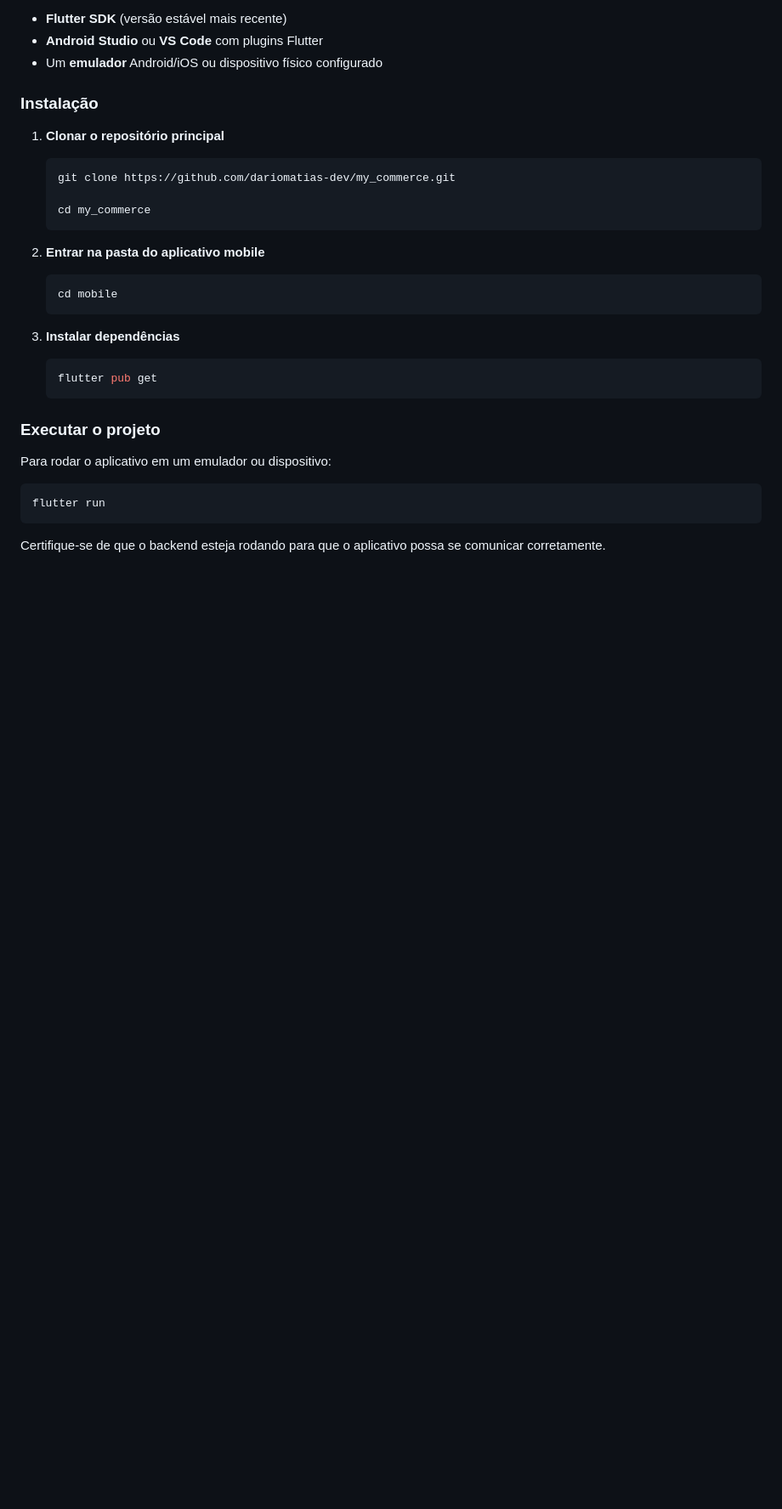
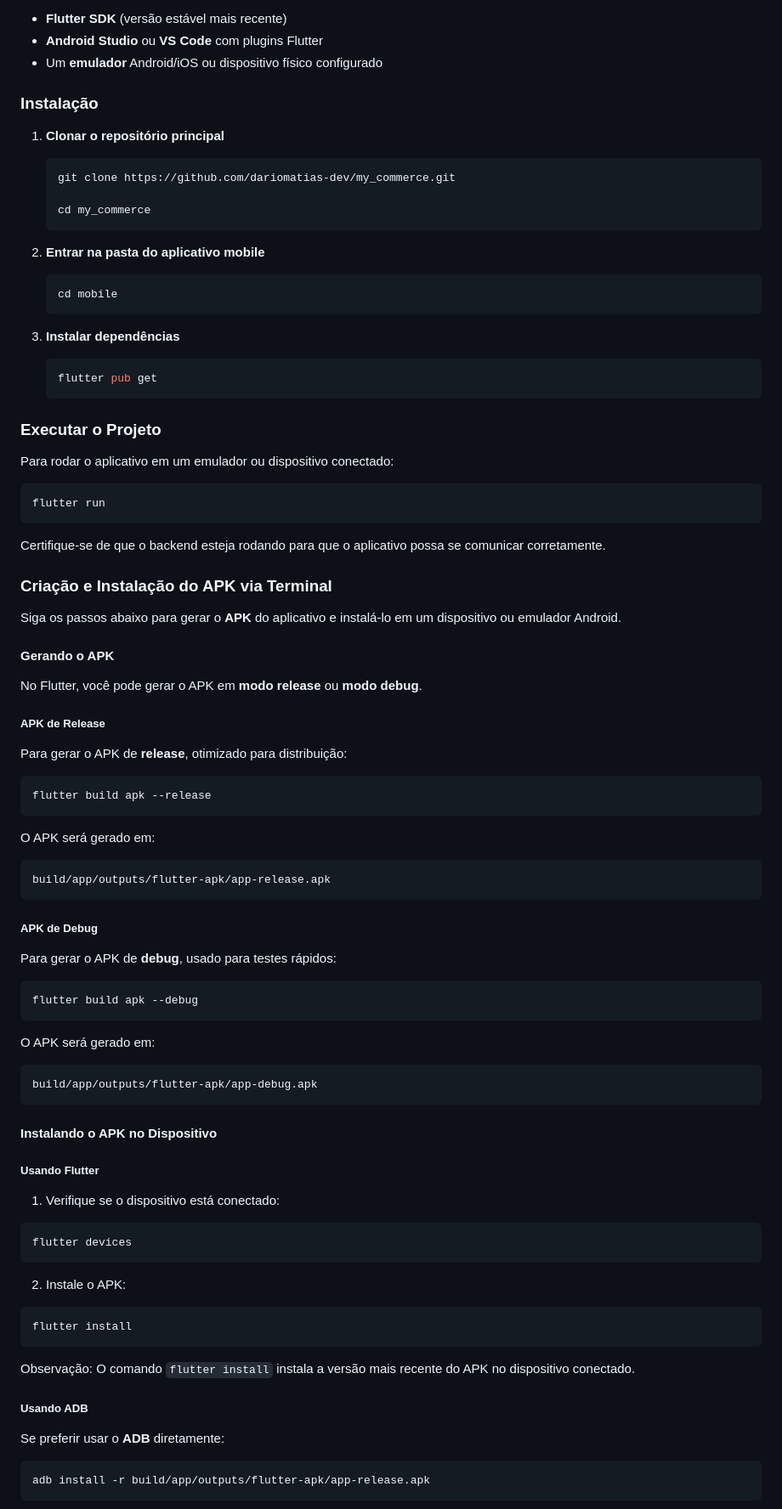
Before and after one commit to dariomatias-dev/my_commerce, a Markdown page: mobile/README.md, the part around one of its changes. Shown at 85% size. GitHub-like rendering; blank space fills up the shorter version.

Commit message:
feat(mobile/README.md): added section for simplifying APK generation and installation via terminal
- Added section `APK Creation and Installation via Terminal` to explain the process of generating and installing the app's APK through the terminal.

````diff
--- a/mobile/README.md
+++ b/mobile/README.md
@@ -83,12 +87,75 @@ Certifique-se de ter as seguintes ferramentas instaladas:
    flutter pub get
    ```
 
-### Executar o projeto
+### Executar o Projeto
 
-Para rodar o aplicativo em um emulador ou dispositivo:
+Para rodar o aplicativo em um emulador ou dispositivo conectado:
 
 ```bash
 flutter run
 ```
 
 Certifique-se de que o backend esteja rodando para que o aplicativo possa se comunicar corretamente.
+
+### Criação e Instalação do APK via Terminal
+
+Siga os passos abaixo para gerar o **APK** do aplicativo e instalá-lo em um dispositivo ou emulador Android.
+
+#### Gerando o APK
+
+No Flutter, você pode gerar o APK em **modo release** ou **modo debug**.
+
+##### APK de Release
+
+Para gerar o APK de **release**, otimizado para distribuição:
+
+```bash
+flutter build apk --release
+```
+
+O APK será gerado em:
+
+```
+build/app/outputs/flutter-apk/app-release.apk
+```
+
+##### APK de Debug
+
+Para gerar o APK de **debug**, usado para testes rápidos:
+
+```bash
+flutter build apk --debug
+```
+
+O APK será gerado em:
+
+```
+build/app/outputs/flutter-apk/app-debug.apk
+```
+
+#### Instalando o APK no Dispositivo
+
+##### Usando Flutter
+
+1. Verifique se o dispositivo está conectado:
+
+```bash
+flutter devices
+```
+
+2. Instale o APK:
+
+```bash
+flutter install
+```
+
+Observação: O comando `flutter install` instala a versão mais recente do APK no dispositivo conectado.
+
+##### Usando ADB
+
+Se preferir usar o **ADB** diretamente:
+
+```bash
+adb install -r build/app/outputs/flutter-apk/app-release.apk
+```
+
````
Also changed, not shown: other parts of mobile/README.md (+20 -0 lines).
